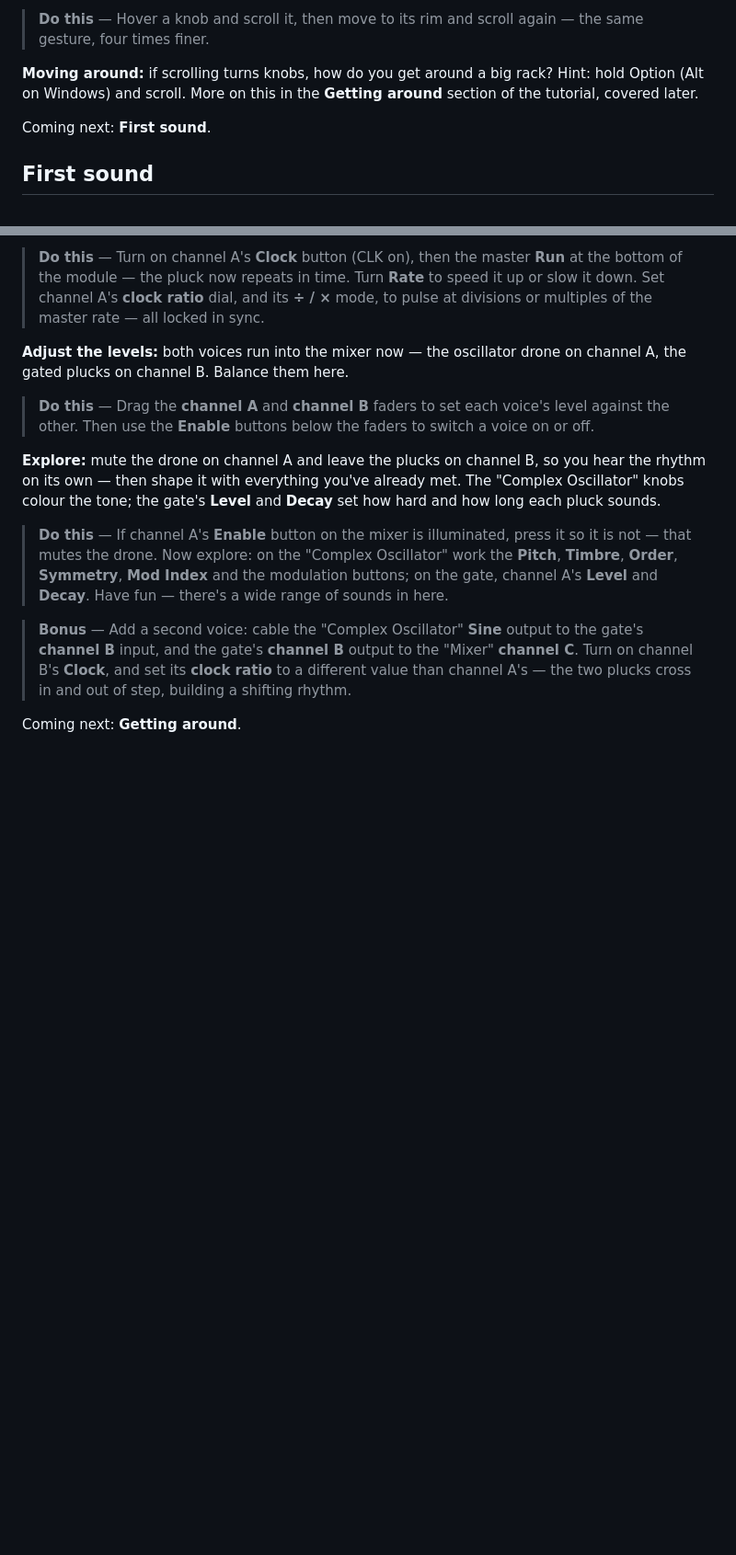
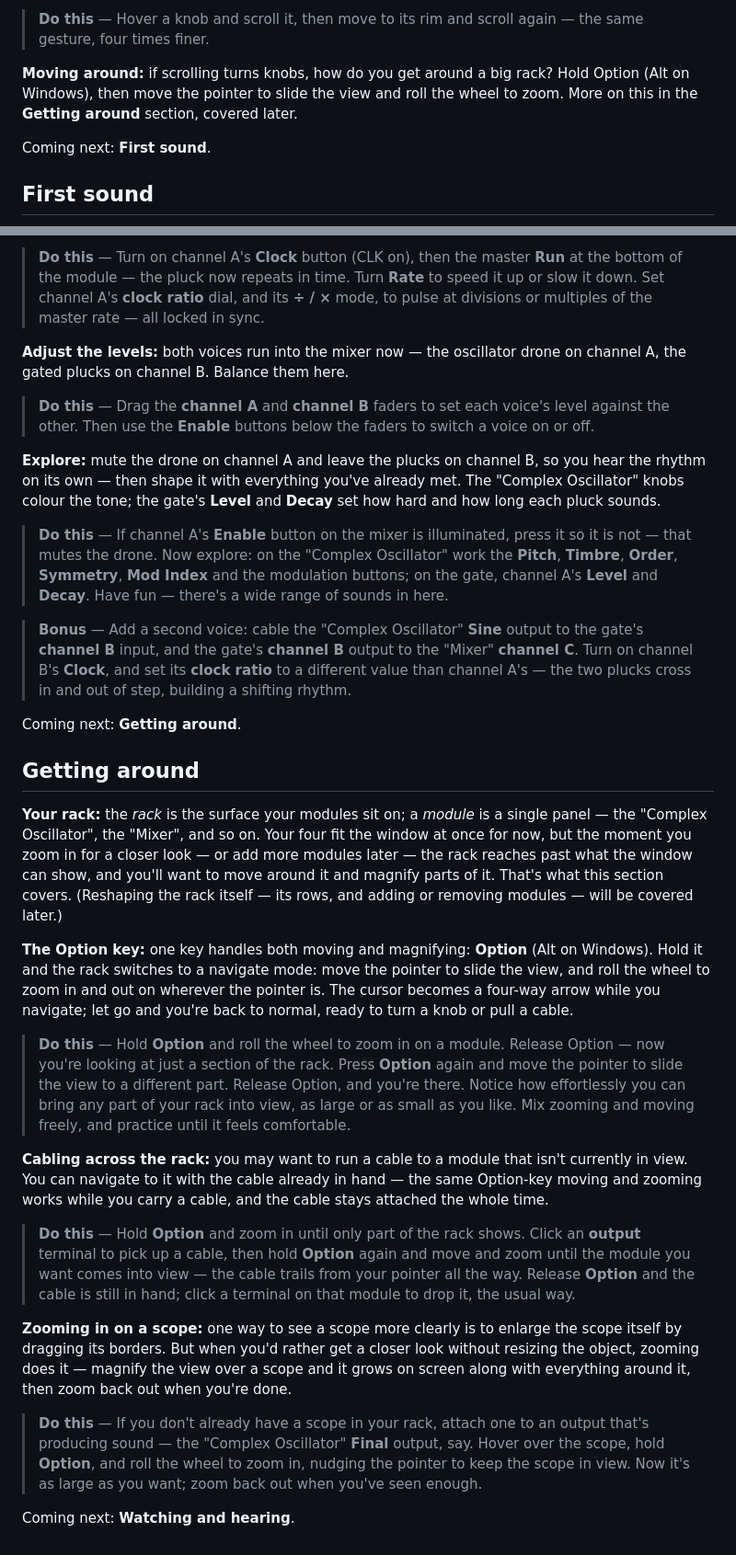
Before and after one commit to chrisgr99/wCoast, a Markdown page: host/tutorial.md, 2 parts joined by grey strips. Shown at 92% size. Drawn GitHub-style; blank space fills up the shorter version.

Commit message:
Tutorial: Getting around card (Option-key navigate)
- Add the Getting around card: Your rack, The Option key, Cabling across the rack, Zooming in on a scope — built around the new hold-Option navigate model (move the pointer to pan, roll the wheel to zoom)
- Fix the Basic interaction 'Moving around' hint (it still said 'hold Option and scroll')

Co-Authored-By: Claude Opus 4.8 <noreply@anthropic.com>

```diff
--- a/host/tutorial.md
+++ b/host/tutorial.md
@@ -58,7 +58,7 @@ Coming next: **Basic interaction**.
 
 > **Do this** — Hover a knob and scroll it, then move to its rim and scroll again — the same gesture, four times finer.
 
-**Moving around:** if scrolling turns knobs, how do you get around a big rack? Hint: hold Option (Alt on Windows) and scroll. More on this in the **Getting around** section of the tutorial, covered later.
+**Moving around:** if scrolling turns knobs, how do you get around a big rack? Hold Option (Alt on Windows), then move the pointer to slide the view and roll the wheel to zoom. More on this in the **Getting around** section, covered later.
 
 Coming next: **First sound**.
 
@@ -124,3 +124,21 @@ Coming next: **Building a patch**.
 > **Bonus** — Add a second voice: cable the "Complex Oscillator" **Sine** output to the gate's **channel B** input, and the gate's **channel B** output to the "Mixer" **channel C**. Turn on channel B's **Clock**, and set its **clock ratio** to a different value than channel A's — the two plucks cross in and out of step, building a shifting rhythm.
 
 Coming next: **Getting around**.
+
+## Getting around
+
+**Your rack:** the *rack* is the surface your modules sit on; a *module* is a single panel — the "Complex Oscillator", the "Mixer", and so on. Your four fit the window at once for now, but the moment you zoom in for a closer look — or add more modules later — the rack reaches past what the window can show, and you'll want to move around it and magnify parts of it. That's what this section covers. (Reshaping the rack itself — its rows, and adding or removing modules — will be covered later.)
+
+**The Option key:** one key handles both moving and magnifying: **Option** (Alt on Windows). Hold it and the rack switches to a navigate mode: move the pointer to slide the view, and roll the wheel to zoom in and out on wherever the pointer is. The cursor becomes a four-way arrow while you navigate; let go and you're back to normal, ready to turn a knob or pull a cable.
+
+> **Do this** — Hold **Option** and roll the wheel to zoom in on a module. Release Option — now you're looking at just a section of the rack. Press **Option** again and move the pointer to slide the view to a different part. Release Option, and you're there. Notice how effortlessly you can bring any part of your rack into view, as large or as small as you like. Mix zooming and moving freely, and practice until it feels comfortable.
+
+**Cabling across the rack:** you may want to run a cable to a module that isn't currently in view. You can navigate to it with the cable already in hand — the same Option-key moving and zooming works while you carry a cable, and the cable stays attached the whole time.
+
+> **Do this** — Hold **Option** and zoom in until only part of the rack shows. Click an **output** terminal to pick up a cable, then hold **Option** again and move and zoom until the module you want comes into view — the cable trails from your pointer all the way. Release **Option** and the cable is still in hand; click a terminal on that module to drop it, the usual way.
+
+**Zooming in on a scope:** one way to see a scope more clearly is to enlarge the scope itself by dragging its borders. But when you'd rather get a closer look without resizing the object, zooming does it — magnify the view over a scope and it grows on screen along with everything around it, then zoom back out when you're done.
+
+> **Do this** — If you don't already have a scope in your rack, attach one to an output that's producing sound — the "Complex Oscillator" **Final** output, say. Hover over the scope, hold **Option**, and roll the wheel to zoom in, nudging the pointer to keep the scope in view. Now it's as large as you want; zoom back out when you've seen enough.
+
+Coming next: **Watching and hearing**.
```
